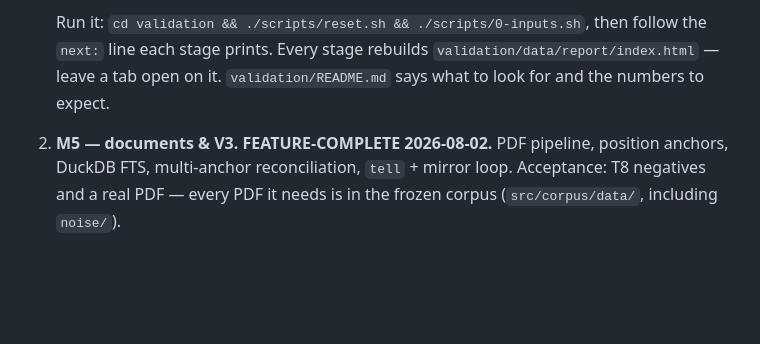
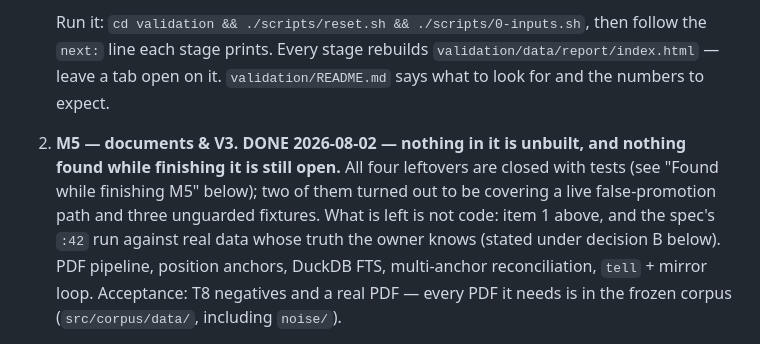
Before and after one commit to happychriss/before-we-ai, a Markdown page: meta/memory.md, the part around the change. GitHub-like rendering; blank space fills up the shorter version.

Commit message:
M5 is built: mark it so where feature status lives
The roadmap table said "next" for a milestone whose code has been
complete since this morning and whose four leftovers are now closed with
tests. README.md is the one home of feature status, so it is the file
that has to say it; meta/memory.md's Next list now points at what is
actually left, and both are the same two things — the owner's validation
run, and the spec's :42 run against real data whose truth the owner
knows. Neither is code.

Co-Authored-By: Claude Opus 5 (1M context) <noreply@anthropic.com>

```diff
--- a/meta/memory.md
+++ b/meta/memory.md
@@ -56,7 +56,13 @@
    then follow the `next:` line each stage prints. Every stage rebuilds
    `validation/data/report/index.html` — leave a tab open on it.
    `validation/README.md` says what to look for and the numbers to expect.
-2. **M5 — documents & V3. FEATURE-COMPLETE 2026-08-02.** PDF pipeline,
+2. **M5 — documents & V3. DONE 2026-08-02 — nothing in it is unbuilt, and
+   nothing found while finishing it is still open.** All four leftovers are
+   closed with tests (see "Found while finishing M5" below); two of them
+   turned out to be covering a live false-promotion path and three
+   unguarded fixtures. What is left is not code: item 1 above, and the
+   spec's `:42` run against real data whose truth the owner knows (stated
+   under decision B below). PDF pipeline,
    position anchors, DuckDB FTS, multi-anchor reconciliation, `tell` +
    mirror loop. Acceptance: T8 negatives and a real PDF — every PDF it
    needs is in the frozen corpus (`src/corpus/data/`, including `noise/`).
```
Also changed, not shown: README.md (+1 -1 lines).
